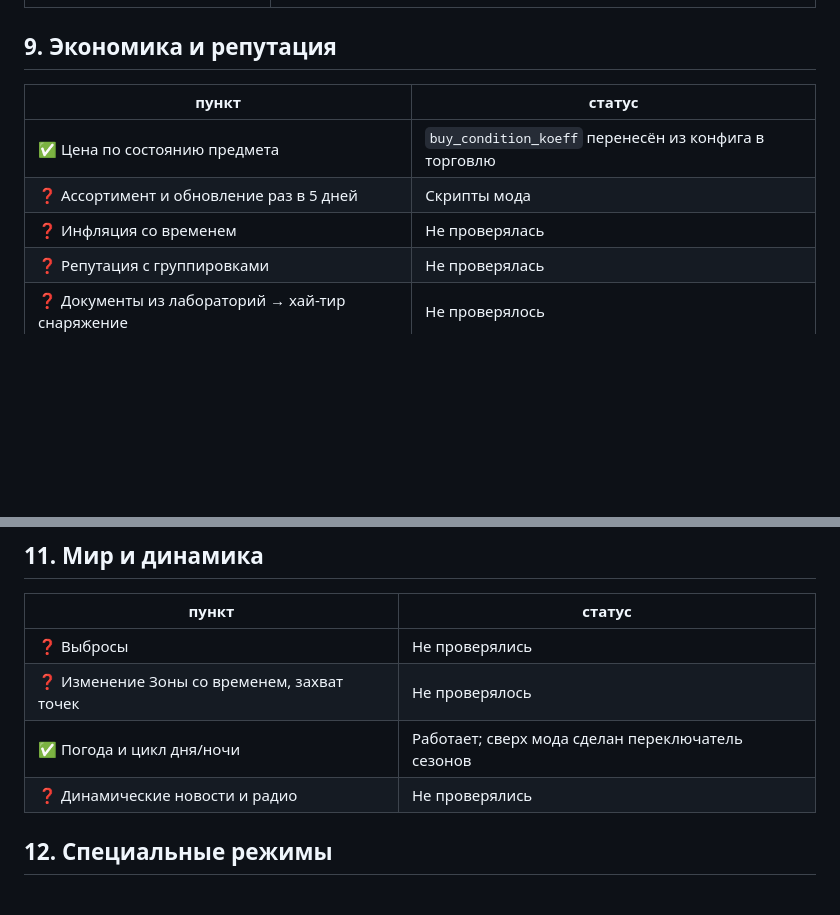
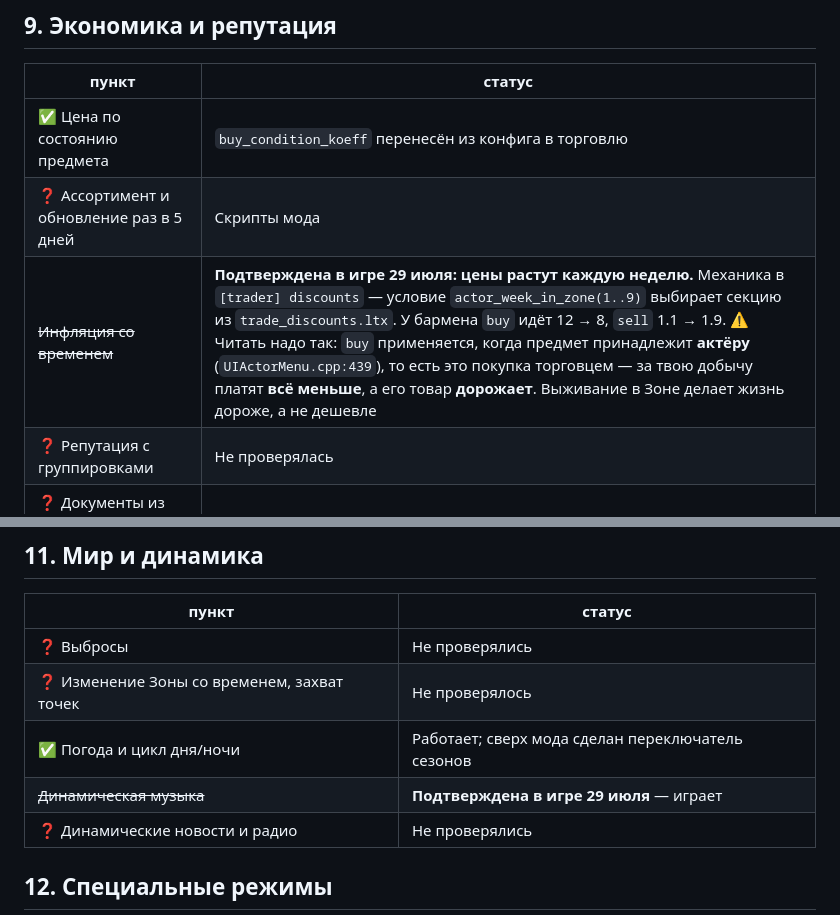
Before and after one commit to DeadAir-x64/DeadAir-Engine-x64-OpenSource, a Markdown page: da_port/docs/12_FAQ_ROADMAP.md, 2 parts joined by grey strips. GitHub-like rendering; blank space fills up the shorter version.

```diff
--- a/da_port/docs/12_FAQ_ROADMAP.md
+++ b/da_port/docs/12_FAQ_ROADMAP.md
@@ -248,7 +248,7 @@
 |---|---|
 | ✅ Цена по состоянию предмета | `buy_condition_koeff` перенесён из конфига в торговлю |
 | ❓ Ассортимент и обновление раз в 5 дней | Скрипты мода |
-| ❓ Инфляция со временем | Не проверялась |
+| ~~Инфляция со временем~~ | **Подтверждена в игре 29 июля: цены растут каждую неделю.** Механика в `[trader] discounts` — условие `actor_week_in_zone(1..9)` выбирает секцию из `trade_discounts.ltx`. У бармена `buy` идёт 12 → 8, `sell` 1.1 → 1.9. ⚠️ Читать надо так: `buy` применяется, когда предмет принадлежит **актёру** (`UIActorMenu.cpp:439`), то есть это покупка торговцем — за твою добычу платят **всё меньше**, а его товар **дорожает**. Выживание в Зоне делает жизнь дороже, а не дешевле |
 | ❓ Репутация с группировками | Не проверялась |
 | ❓ Документы из лабораторий → хай-тир снаряжение | Не проверялось |
 | ❓ Крафт | Не проверялся |
@@ -271,6 +271,7 @@
 | ❓ Выбросы | Не проверялись |
 | ❓ Изменение Зоны со временем, захват точек | Не проверялось |
 | ✅ Погода и цикл дня/ночи | Работает; сверх мода сделан переключатель сезонов |
+| ~~Динамическая музыка~~ | **Подтверждена в игре 29 июля** — играет |
 | ❓ Динамические новости и радио | Не проверялись |
 
 ## 12. Специальные режимы
```
Also changed, not shown: da_port/docs/05_ROADMAP.md (+2 -1 lines).
